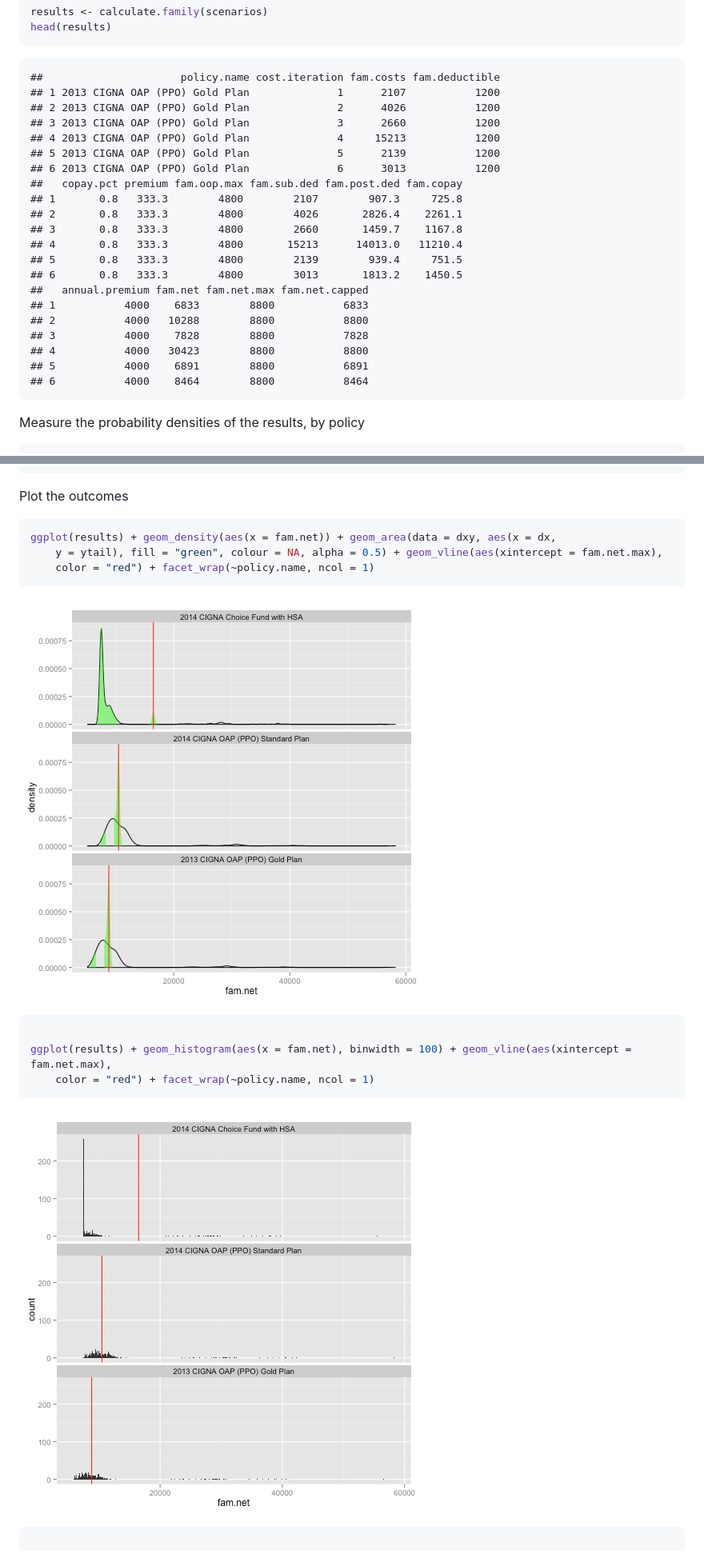
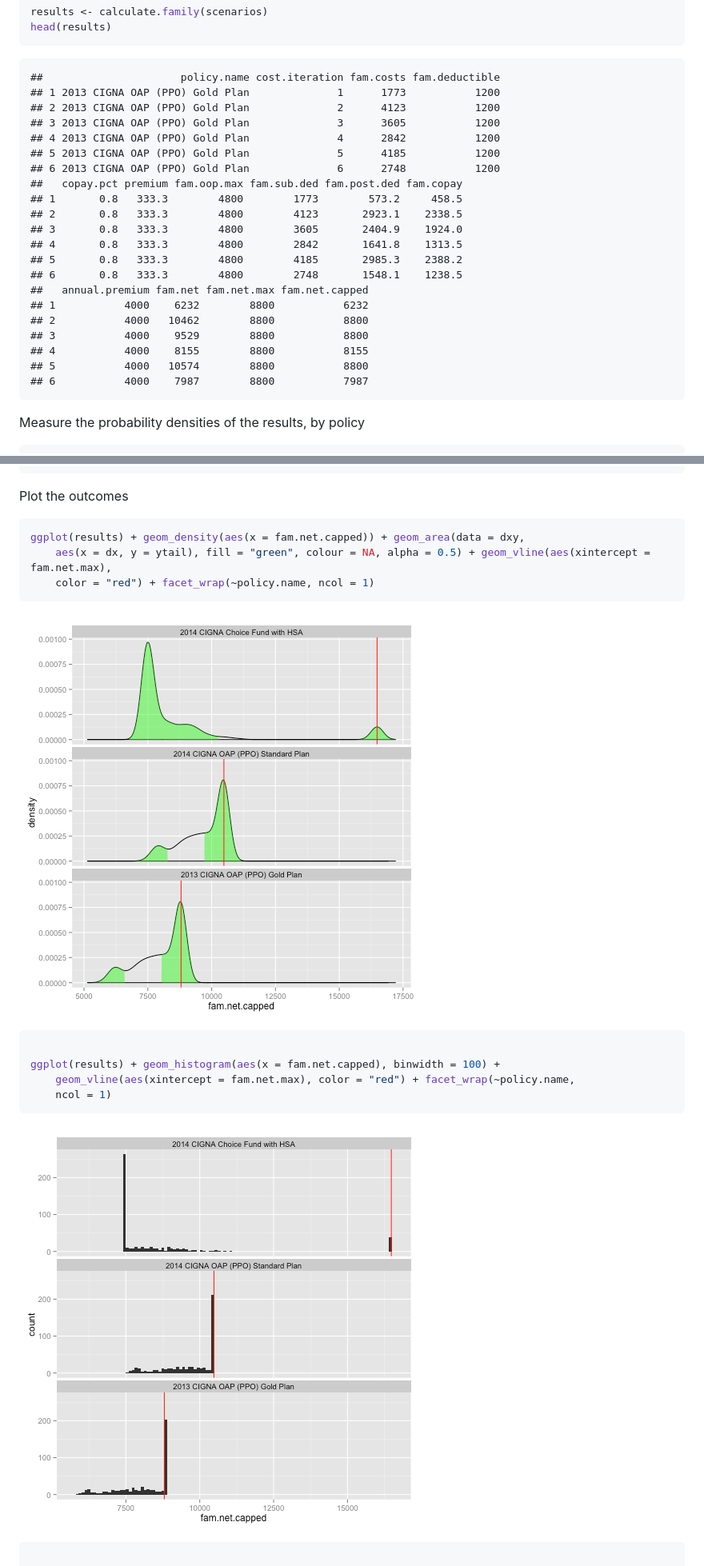
Before and after one commit to mwfrost/insurance_estimator, a Markdown page: insurance_estimator.md, 2 parts joined by grey strips. Shown: that part at 80% size. Drawn GitHub-style; pictures changed too: figure/plot_outcomes1.png, figure/plot_outcomes2.png.

Commit message:
Tuned up some density plots.

````diff
--- a/insurance_estimator.md
+++ b/insurance_estimator.md
@@ -222,26 +222,26 @@ head(results)
 
 ```
 ##                      policy.name cost.iteration fam.costs fam.deductible
-## 1 2013 CIGNA OAP (PPO) Gold Plan              1      2107           1200
-## 2 2013 CIGNA OAP (PPO) Gold Plan              2      4026           1200
-## 3 2013 CIGNA OAP (PPO) Gold Plan              3      2660           1200
-## 4 2013 CIGNA OAP (PPO) Gold Plan              4     15213           1200
-## 5 2013 CIGNA OAP (PPO) Gold Plan              5      2139           1200
-## 6 2013 CIGNA OAP (PPO) Gold Plan              6      3013           1200
+## 1 2013 CIGNA OAP (PPO) Gold Plan              1      1773           1200
+## 2 2013 CIGNA OAP (PPO) Gold Plan              2      4123           1200
+## 3 2013 CIGNA OAP (PPO) Gold Plan              3      3605           1200
+## 4 2013 CIGNA OAP (PPO) Gold Plan              4      2842           1200
+## 5 2013 CIGNA OAP (PPO) Gold Plan              5      4185           1200
+## 6 2013 CIGNA OAP (PPO) Gold Plan              6      2748           1200
 ##   copay.pct premium fam.oop.max fam.sub.ded fam.post.ded fam.copay
-## 1       0.8   333.3        4800        2107        907.3     725.8
-## 2       0.8   333.3        4800        4026       2826.4    2261.1
-## 3       0.8   333.3        4800        2660       1459.7    1167.8
-## 4       0.8   333.3        4800       15213      14013.0   11210.4
-## 5       0.8   333.3        4800        2139        939.4     751.5
-## 6       0.8   333.3        4800        3013       1813.2    1450.5
+## 1       0.8   333.3        4800        1773        573.2     458.5
+## 2       0.8   333.3        4800        4123       2923.1    2338.5
+## 3       0.8   333.3        4800        3605       2404.9    1924.0
+## 4       0.8   333.3        4800        2842       1641.8    1313.5
+## 5       0.8   333.3        4800        4185       2985.3    2388.2
+## 6       0.8   333.3        4800        2748       1548.1    1238.5
 ##   annual.premium fam.net fam.net.max fam.net.capped
-## 1           4000    6833        8800           6833
-## 2           4000   10288        8800           8800
-## 3           4000    7828        8800           7828
-## 4           4000   30423        8800           8800
-## 5           4000    6891        8800           6891
-## 6           4000    8464        8800           8464
+## 1           4000    6232        8800           6232
+## 2           4000   10462        8800           8800
+## 3           4000    9529        8800           8800
+## 4           4000    8155        8800           8155
+## 5           4000   10574        8800           8800
+## 6           4000    7987        8800           7987
 ```
 
 
@@ -272,8 +272,8 @@ Plot the outcomes
 
 
 ```r
-ggplot(results) + geom_density(aes(x = fam.net)) + geom_area(data = dxy, aes(x = dx,
-    y = ytail), fill = "green", colour = NA, alpha = 0.5) + geom_vline(aes(xintercept = fam.net.max),
+ggplot(results) + geom_density(aes(x = fam.net.capped)) + geom_area(data = dxy,
+    aes(x = dx, y = ytail), fill = "green", colour = NA, alpha = 0.5) + geom_vline(aes(xintercept = fam.net.max),
     color = "red") + facet_wrap(~policy.name, ncol = 1)
 ```
 
@@ -281,8 +281,9 @@ ggplot(results) + geom_density(aes(x = fam.net)) + geom_area(data = dxy, aes(x =
 
 ```r
 
-ggplot(results) + geom_histogram(aes(x = fam.net), binwidth = 100) + geom_vline(aes(xintercept = fam.net.max),
-    color = "red") + facet_wrap(~policy.name, ncol = 1)
+ggplot(results) + geom_histogram(aes(x = fam.net.capped), binwidth = 100) +
+    geom_vline(aes(xintercept = fam.net.max), color = "red") + facet_wrap(~policy.name,
+    ncol = 1)
 ```
 
 ![plot of chunk plot.outcomes](figure/plot_outcomes2.png)
````
Also changed, not shown: other parts of insurance_estimator.md (+43 -49 lines), figure/plot_outcomes3.png, 2 other files.
